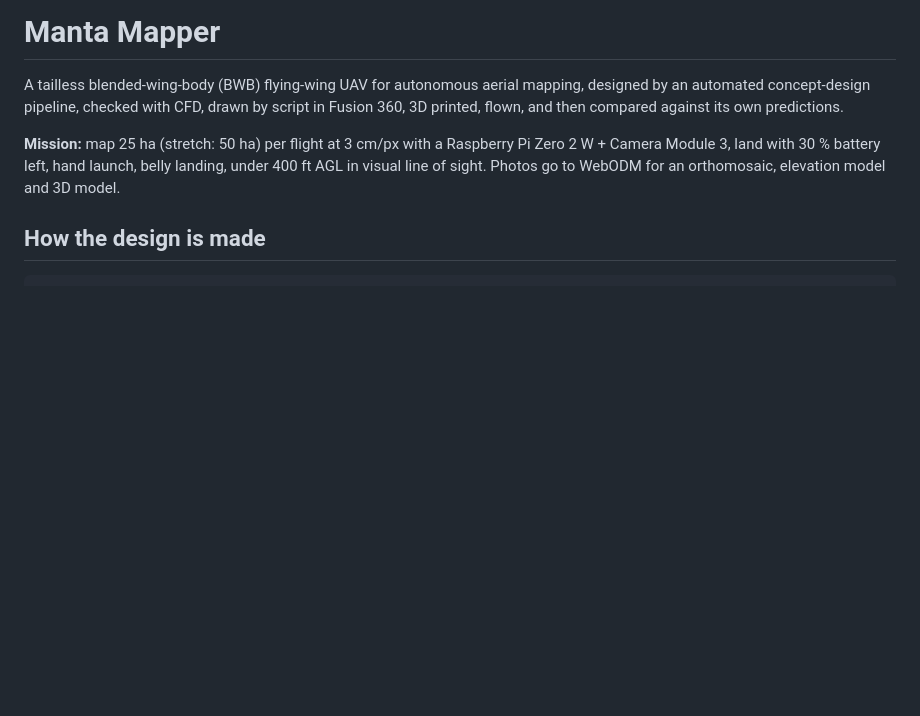
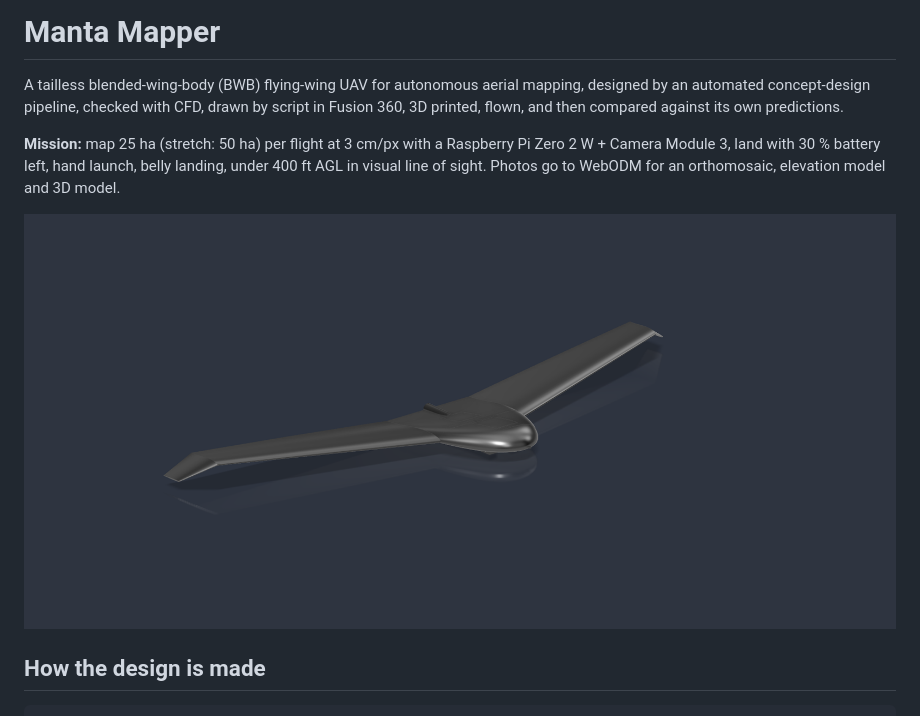
Before and after one commit to EthanDiaz10/manta-mapper, a Markdown page: README.md, the part around the change. Rendered like a GitHub page; pictures changed too: docs/img/fusion/m23_hero.png (added); blank space fills up the shorter version.

```diff
--- a/README.md
+++ b/README.md
@@ -9,6 +9,8 @@ its own predictions.
 Pi Zero 2 W + Camera Module 3, land with 30 % battery left, hand launch, belly
 landing, under 400 ft AGL in visual line of sight. Photos go to WebODM for an
 orthomosaic, elevation model and 3D model.
+
+![Manta Mapper in Fusion 360](docs/img/fusion/m23_hero.png)
 
 ## How the design is made
 
```
Also changed, not shown: docs/cad.md (+32 -6 lines), docs/plan.md (+1 -1 lines), docs/img/fusion/m23_front.png (added), docs/img/fusion/m23_rear.png (added), docs/img/fusion/m23_section.png (added), docs/img/fusion/m23_top.png (added), 2 other files.
